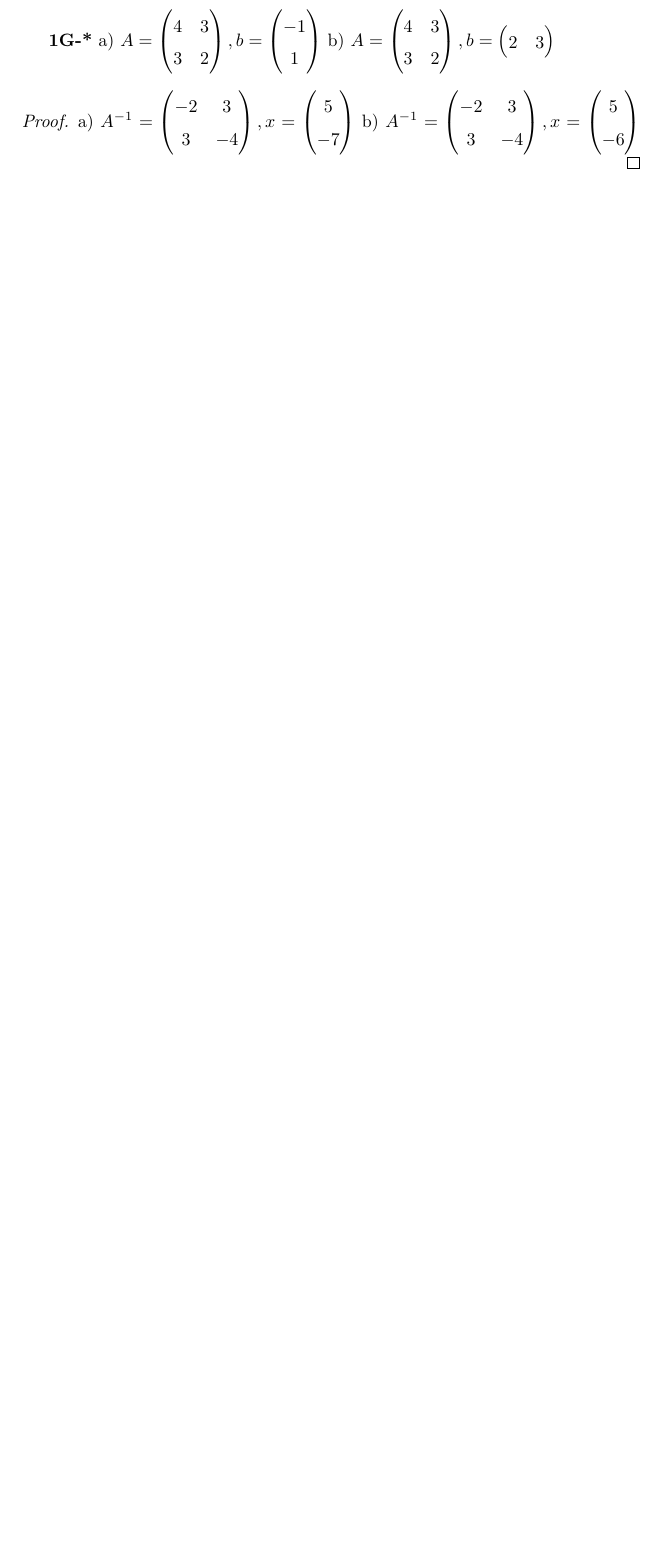
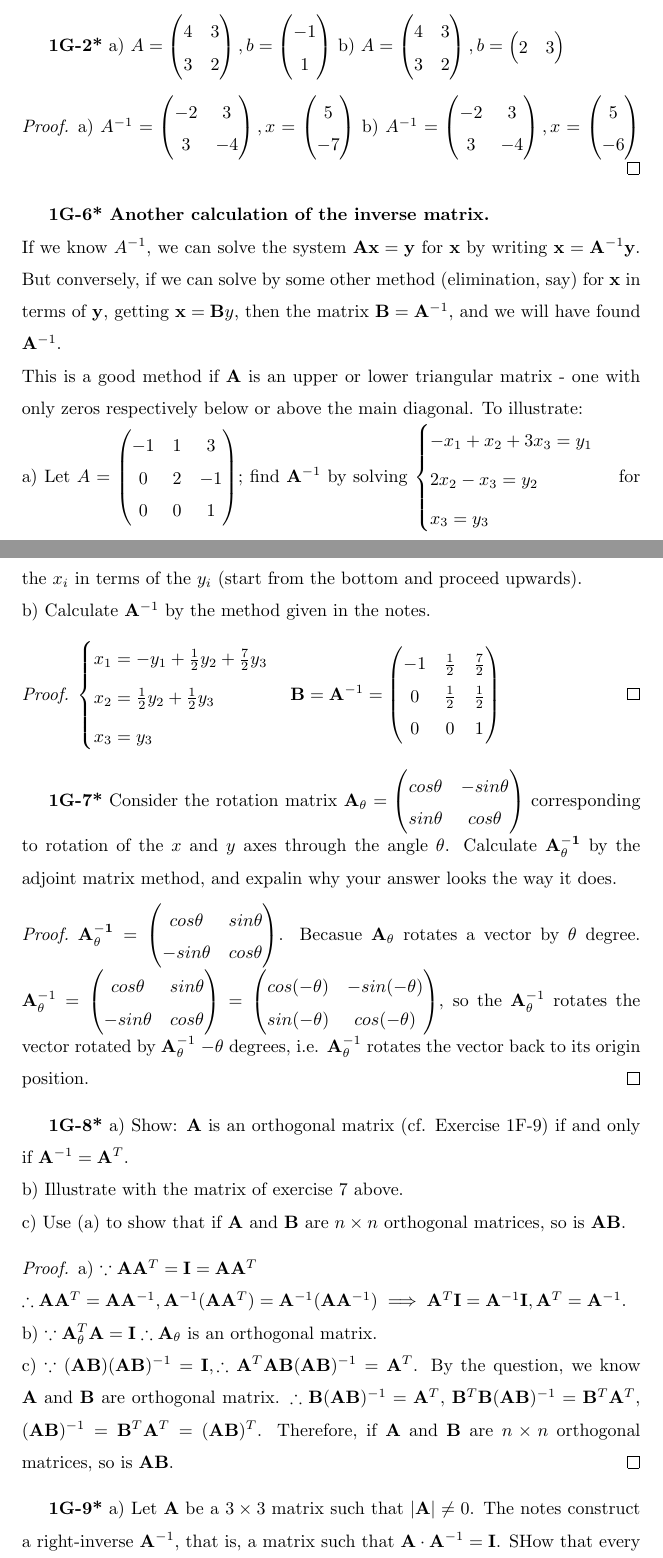
Before and after one commit to xu94-nlp/18.02-Solution, a LaTeX document (main.tex): part of page 8 of 8 before the commit and two parts of pages 8 and 9 of 10 after it, the two joined at a grey line, cut so that both start at the same text, the shorter picture padded with empty space. Compiled offline with pdfLaTeX.

Commit message:
Problem Set 1, Working on 1G-9*

```diff
--- a/main.tex
+++ b/main.tex
@@ -364,7 +393,10 @@ x = \begin{pmatrix}
 \end{pmatrix}
 $
 \end{proof}
-\textbf{1G-*} a)
+%
+% 1G-2
+%
+\textbf{1G-2*} a)
 $
 A = \begin{pmatrix}
 4 & 3 \\
@@ -407,4 +442,85 @@ x = \begin{pmatrix}
 \end{pmatrix}
 $
 \end{proof}
+%
+% 1G-6
+%
+\textbf{1G-6* Another calculation of the inverse matrix.}
+\\ If we know $A^{-1}$, we can solve the system $\mathbf{Ax} = \mathbf{y}$ for $\mathbf{x}$ by writing $\mathbf{x} = \mathbf{A}^{-1}\mathbf{y}$. But conversely, if we can solve by some other method (elimination, say) for $\mathbf{x}$ in terms of $\mathbf{y}$, getting $\mathbf{x} = \mathbf{B}y$, then the matrix $\mathbf{B} = \mathbf{A}^{-1}$, and we will have found $\mathbf{A}^{-1}$.
+\\ This is a good method if $\mathbf{A}$ is an upper or lower triangular matrix - one with only zeros respectively below or above the main diagonal. To illustrate:
+\\a) Let $A = \begin{pmatrix}
+-1 & 1 & 3 \\
+0 & 2 & -1 \\
+0 & 0 & 1
+\end{pmatrix}$; find $\mathbf{A}^{-1}$ by solving $\begin{cases}
+-x_1 + x_2 + 3x_3 = y_1 \\
+2x_2 - x_3 = y_2 \\
+x_3 = y_3
+\end{cases}$ for the $x_i$ in terms of the $y_i$ (start from the bottom and proceed upwards).
+\\b) Calculate $\mathbf{A}^{-1}$ by the method given in the notes.
+%
+% 1G-6 Solution
+%
+\begin{proof}
+$
+\begin{cases}
+x_1 = -y_1 + \frac{1}{2} y_2 + \frac{7}{2} y_3 \\
+x_2 = \frac{1}{2}y_2 + \frac{1}{2} y_3 \\
+x_3 = y_3\\
+\end{cases}
+\mathbf{B} = \mathbf{A}^{-1} =
+\begin{pmatrix}
+-1 & \frac{1}{2} & \frac{7}{2} \\
+0 & \frac{1}{2} & \frac{1}{2} \\
+0 & 0 & 1 \\
+\end{pmatrix}
+$
+\end{proof}
+%
+% 1G-7
+%
+\textbf{1G-7*} Consider the rotation matrix $\mathbf{A}_{\theta} = \begin{pmatrix}
+cos\theta & -sin\theta \\
+sin\theta & cos\theta \\
+\end{pmatrix}
+$ corresponding to rotation of the $x$ and $y$ axes through the angle $\theta$. Calculate $\mathbf{A_{\theta}^{-1}}$ by the adjoint matrix method, and expalin why your answer looks the way it does.
+%
+% 1G-7 Solution
+%
+\begin{proof}
+$\mathbf{A_{\theta}^{-1}} = \begin{pmatrix}
+cos\theta & sin\theta \\
+-sin\theta & cos\theta \\
+\end{pmatrix}
+$. Becasue $\mathbf{A_{\theta}}$ rotates a vector by $\theta$ degree. $\mathbf{A}_{\theta}^{-1} = \begin{pmatrix}
+cos\theta & sin\theta \\
+-sin\theta & cos\theta \\
+\end{pmatrix}
+=
+\begin{pmatrix}
+cos(-\theta) & -sin(-\theta) \\
+sin(-\theta) & cos(-\theta) \\
+\end{pmatrix}
+$, so the $\mathbf{A}_{\theta}^{-1}$ rotates the vector rotated by $\mathbf{A}_{\theta}^{-1}$ $-\theta$ degrees, i.e. $\mathbf{A}_{\theta}^{-1}$ rotates the vector back to its origin position.
+\end{proof}
+%
+% 1G-8
+%
+\textbf{1G-8*} a) Show: $\mathbf{A}$ is an orthogonal matrix (cf. Exercise 1F-9) if and only if $\mathbf{A}^{-1} = \mathbf{A}^T$.
+\\ b) Illustrate with the matrix of exercise 7 above.
+\\ c) Use (a) to show that if $\mathbf{A}$ and $\mathbf{B}$ are $n \times n$ orthogonal matrices, so is $\mathbf{AB}$.
+%
+% 1G-8 Solution
+%
+\begin{proof}
+a) $\because \mathbf{A}\mathbf{A}^T = \mathbf{I} = \mathbf{A}\mathbf{A}^T
+\\ \therefore \mathbf{A}\mathbf{A}^T = \mathbf{A}\mathbf{A}^{-1}, \mathbf{A}^{-1}(\mathbf{A}\mathbf{A}^{T}) = \mathbf{A}^{-1}(\mathbf{A}\mathbf{A}^{-1}) \implies \mathbf{A}^{T}\mathbf{I} = \mathbf{A}^{-1}\mathbf{I}, \mathbf{A}^{T} = \mathbf{A}^{-1}$.
+\\b) $\because \mathbf{A}_{\theta}^T \mathbf{A} = \mathbf{I} \therefore \mathbf{A}_{\theta}$ is an orthogonal matrix.
+\\c) $\because (\mathbf{AB})(\mathbf{AB})^{-1} = \mathbf{I}, \therefore \mathbf{A}^T\mathbf{A}\mathbf{B}(\mathbf{AB})^{-1} = \mathbf{A}^{T}$. By the question, we know $\mathbf{A}$ and $\mathbf{B}$ are orthogonal matrix. $\therefore \mathbf{B}(\mathbf{AB})^{-1} = \mathbf{A}^{T}$, $\mathbf{B}^{T}\mathbf{B}(\mathbf{AB})^{-1} = \mathbf{B}^T\mathbf{A}^{T}$, $(\mathbf{AB})^{-1} = \mathbf{B}^{T}\mathbf{A}^{T} = (\mathbf{AB})^T$. Therefore, if $\mathbf{A}$ and $\mathbf{B}$ are $n \times n$ orthogonal matrices, so is $\mathbf{AB}$.
+\end{proof}
+\textbf{1G-9*} a) Let $\mathbf{A}$ be a $3 \times 3$ matrix such that $|\mathbf{A}| \neq 0$. The notes construct a right-inverse $\mathbf{A}^{-1}$, that is, a matrix such that $\mathbf{A} \cdot \mathbf{A}^{-1} = \mathbf{I}$. SHow that every such matrix $\mathbf{A}$ also has a left inverse $\mathbf{B}$ (i.e., a matrix such that $\mathbf{BA} = \mathbf{I}$.
+\\ b) Deduce that $\mathbf{B} = \mathbf{A}^{-1}$ by a one-line argument.
+\begin{proof}
+
+\end{proof}
 \end{document}
```
Also changed, not shown: main.tex (32 more changed lines).
